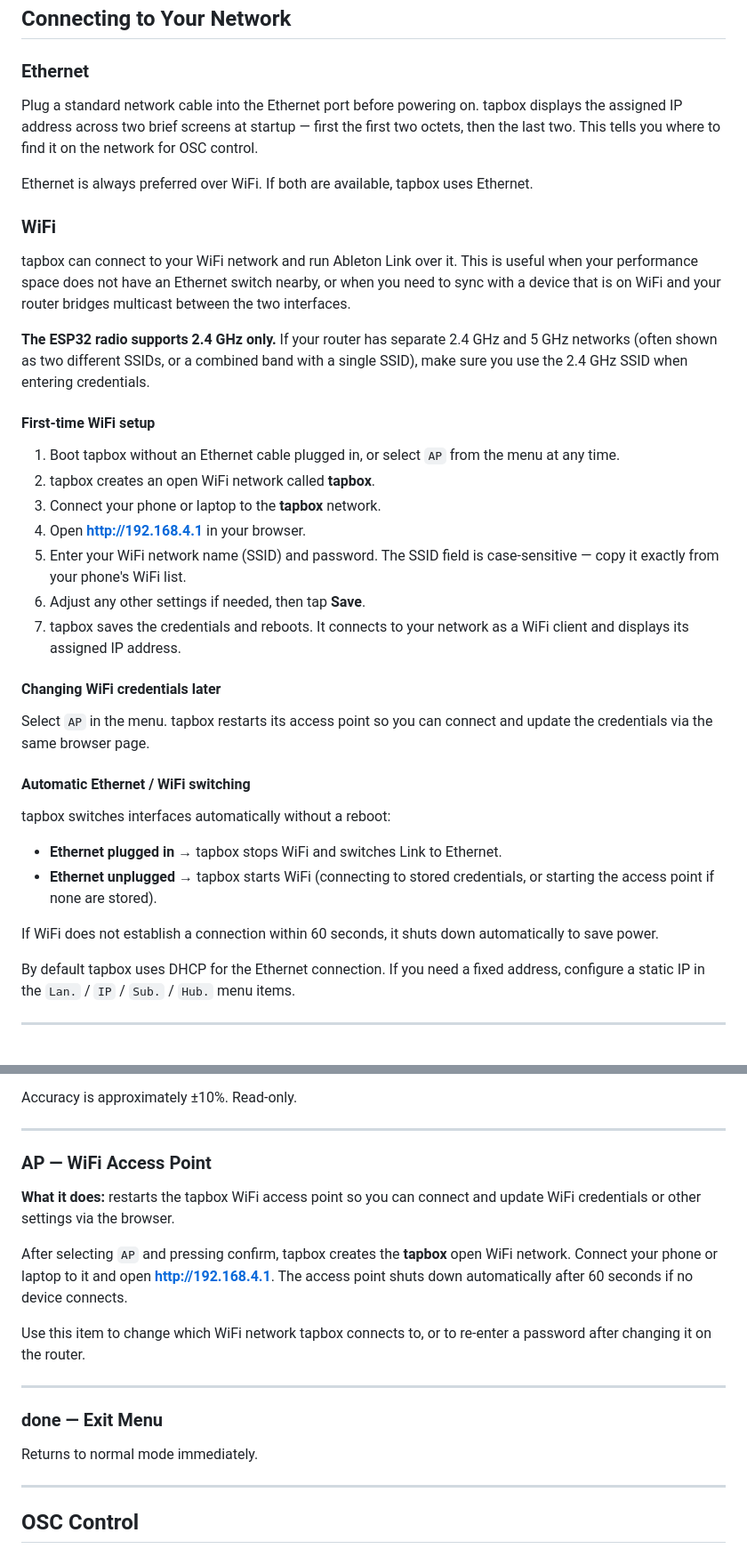
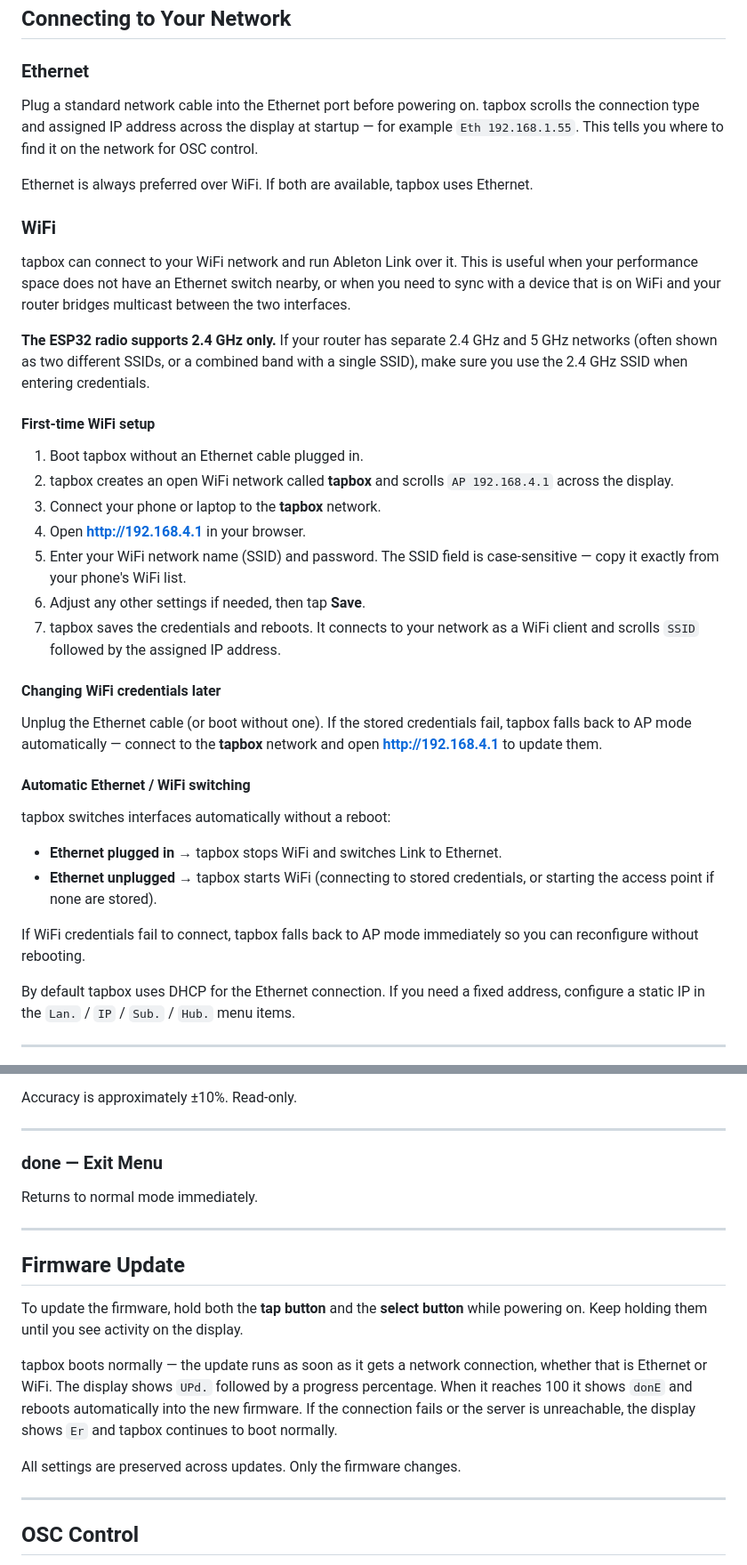
Before and after one commit to dinther/tapbox, a Markdown page: MANUAL.md, 2 parts joined by grey strips. Shown at 89% size. Rendered like a GitHub page.

```diff
--- a/MANUAL.md
+++ b/MANUAL.md
@@ -54,7 +54,7 @@ After you are locked in, any further taps continue to refine the tempo. tapbox c
 
 ### Ethernet
 
-Plug a standard network cable into the Ethernet port before powering on. tapbox displays the assigned IP address across two brief screens at startup — first the first two octets, then the last two. This tells you where to find it on the network for OSC control.
+Plug a standard network cable into the Ethernet port before powering on. tapbox scrolls the connection type and assigned IP address across the display at startup — for example `Eth 192.168.1.55`. This tells you where to find it on the network for OSC control.
 
 Ethernet is always preferred over WiFi. If both are available, tapbox uses Ethernet.
 
@@ -66,17 +66,17 @@ tapbox can connect to your WiFi network and run Ableton Link over it. This is us
 
 #### First-time WiFi setup
 
-1. Boot tapbox without an Ethernet cable plugged in, or select `AP` from the menu at any time.
-2. tapbox creates an open WiFi network called **tapbox**.
+1. Boot tapbox without an Ethernet cable plugged in.
+2. tapbox creates an open WiFi network called **tapbox** and scrolls `AP 192.168.4.1` across the display.
 3. Connect your phone or laptop to the **tapbox** network.
 4. Open **http://192.168.4.1** in your browser.
 5. Enter your WiFi network name (SSID) and password. The SSID field is case-sensitive — copy it exactly from your phone's WiFi list.
 6. Adjust any other settings if needed, then tap **Save**.
-7. tapbox saves the credentials and reboots. It connects to your network as a WiFi client and displays its assigned IP address.
+7. tapbox saves the credentials and reboots. It connects to your network as a WiFi client and scrolls `SSID` followed by the assigned IP address.
 
 #### Changing WiFi credentials later
 
-Select `AP` in the menu. tapbox restarts its access point so you can connect and update the credentials via the same browser page.
+Unplug the Ethernet cable (or boot without one). If the stored credentials fail, tapbox falls back to AP mode automatically — connect to the **tapbox** network and open **http://192.168.4.1** to update them.
 
 #### Automatic Ethernet / WiFi switching
 
@@ -85,7 +85,7 @@ tapbox switches interfaces automatically without a reboot:
 - **Ethernet plugged in** → tapbox stops WiFi and switches Link to Ethernet.
 - **Ethernet unplugged** → tapbox starts WiFi (connecting to stored credentials, or starting the access point if none are stored).
 
-If WiFi does not establish a connection within 60 seconds, it shuts down automatically to save power.
+If WiFi credentials fail to connect, tapbox falls back to AP mode immediately so you can reconfigure without rebooting.
 
 By default tapbox uses DHCP for the Ethernet connection. If you need a fixed address, configure a static IP in the `Lan.` / `IP` / `Sub.` / `Hub.` menu items.
 
@@ -210,19 +196,19 @@ Accuracy is approximately ±10%. Read-only.
 
 ---
 
-### AP — WiFi Access Point
+### done — Exit Menu
 
-**What it does:** restarts the tapbox WiFi access point so you can connect and update WiFi credentials or other settings via the browser.
-
-After selecting `AP` and pressing confirm, tapbox creates the **tapbox** open WiFi network. Connect your phone or laptop to it and open **http://192.168.4.1**. The access point shuts down automatically after 60 seconds if no device connects.
-
-Use this item to change which WiFi network tapbox connects to, or to re-enter a password after changing it on the router.
+Returns to normal mode immediately.
 
 ---
 
-### done — Exit Menu
+## Firmware Update
 
-Returns to normal mode immediately.
+To update the firmware, hold both the **tap button** and the **select button** while powering on. Keep holding them until you see activity on the display.
+
+tapbox boots normally — the update runs as soon as it gets a network connection, whether that is Ethernet or WiFi. The display shows `UPd.` followed by a progress percentage. When it reaches 100 it shows `donE` and reboots automatically into the new firmware. If the connection fails or the server is unreachable, the display shows `Er` and tapbox continues to boot normally.
+
+All settings are preserved across updates. Only the firmware changes.
 
 ---
 
```
Also changed, not shown: other parts of MANUAL.md (+4 -18 lines), README.md (+8 -6 lines).
